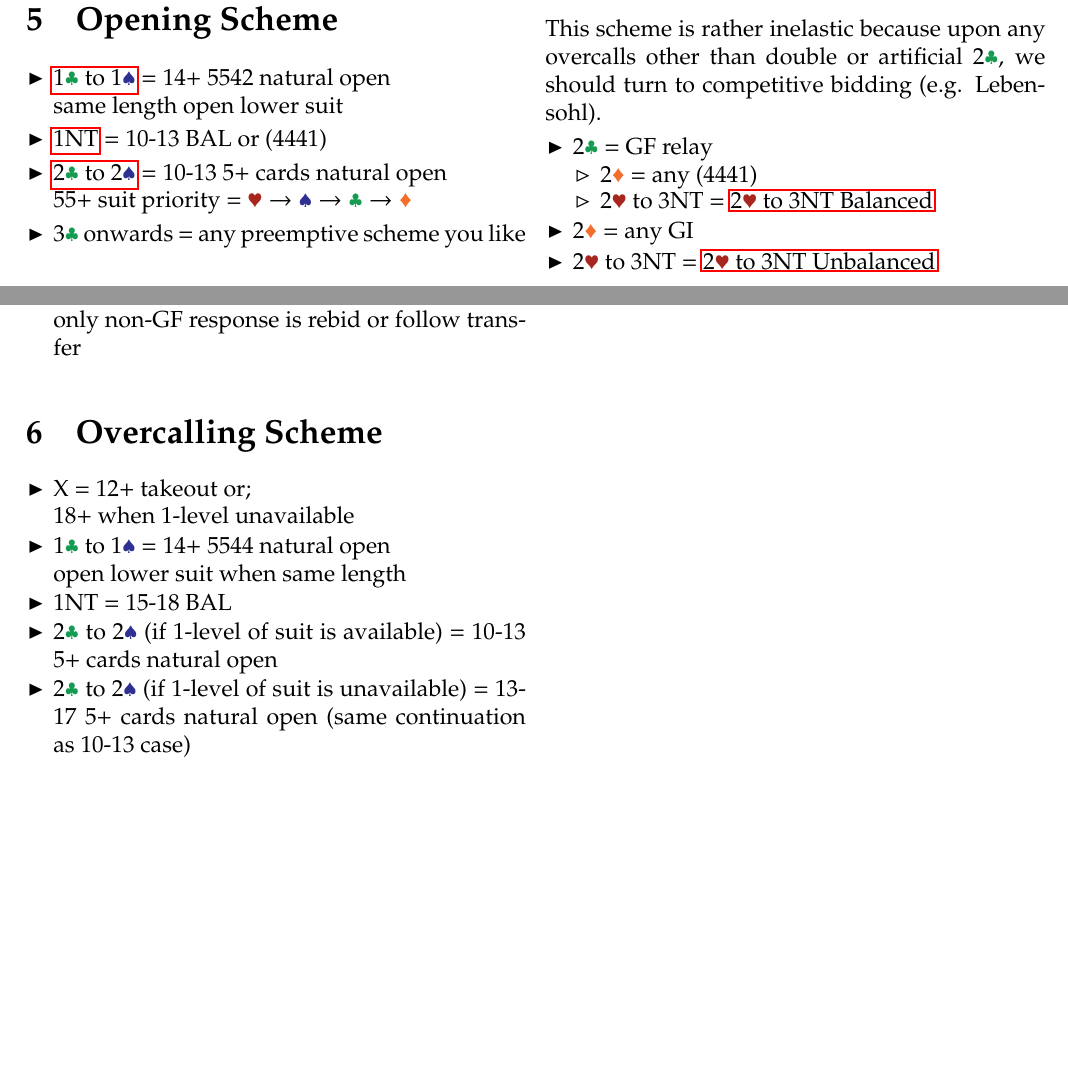
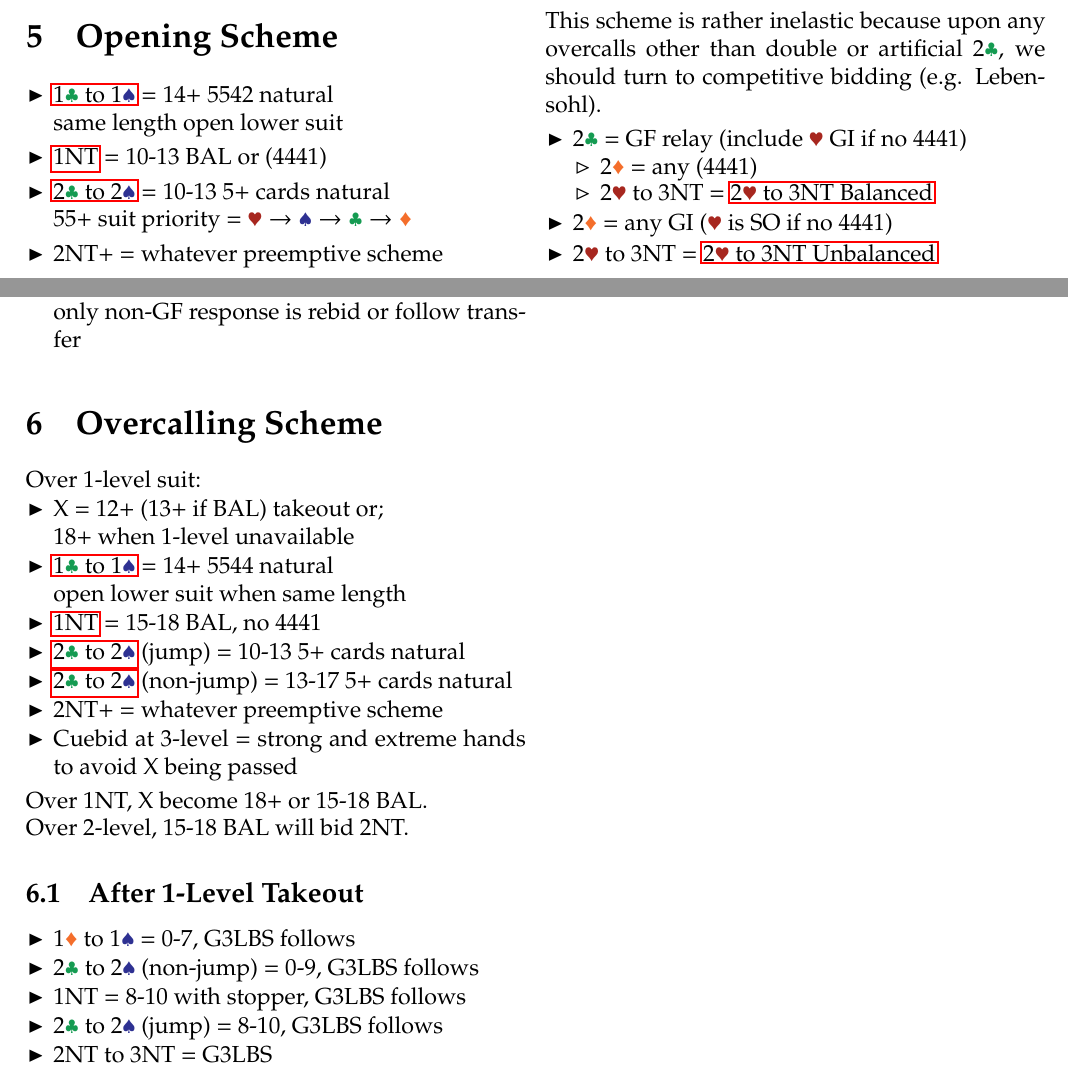
Before and after one commit to orychung/scarlet, a LaTeX document (systems/RULER/tex/ruler.tex, which reads texTemplate/system.tex): two parts of pages 3 and 4 of 4, joined at a grey line, cut so that both start at the same text, the shorter picture padded with empty space. Compiled offline with pdfLaTeX.

Commit message:
format alignment and fixing grammatical mistakes

```diff
--- a/systems/RULER/tex/ruler.tex
+++ b/systems/RULER/tex/ruler.tex
@@ -216,12 +213,12 @@ To be used after 2$\ddd$ = any GI.
 
 \section{Opening Scheme}
 \begin{itemize}
-    \item \hyperref[sec:strong-1]{1$\ccc$ to 1$\sss$} = 14+ 5542 natural open \\
+    \item \hyperref[sec:strong-1]{1$\ccc$ to 1$\sss$} = 14+ 5542 natural \\
     same length open lower suit
     \item \hyperref[sec:1n]{1NT} = 10-13 BAL or (4441)
-    \item \hyperref[sec:intermediate-2]{2$\ccc$ to 2$\sss$} = 10-13 5+ cards natural open \\
+    \item \hyperref[sec:intermediate-2]{2$\ccc$ to 2$\sss$} = 10-13 5+ cards natural \\
         55+ suit priority = $\hscd$
-    \item 3$\ccc$ onwards = any preemptive scheme you like
+    \item 2NT+ = whatever preemptive scheme
 \end{itemize}
 
 \subsection{After Strong 1 Open}\label{sec:strong-1}
@@ -278,12 +275,12 @@ To be used after 2$\ddd$ = any GI.
 This scheme is rather inelastic because upon any overcalls other than double or artificial 2$\ccc$, we should turn to competitive bidding (e.g. Lebensohl).
 
 \begin{itemize}
-    \item 2$\ccc$ = GF relay
+    \item 2$\ccc$ = GF relay (include $\hhh$ GI if no 4441)
     \begin{itemize}
         \item 2$\ddd$ = any (4441)
         \item 2$\hhh$ to 3NT = \nameref{sec:2h-3nt-bal}
     \end{itemize}
-    \item 2$\ddd$ = any GI
+    \item 2$\ddd$ = any GI ($\hhh$ is SO if no 4441)
     \item 2$\hhh$ to 3NT = \nameref{sec:2h-3nt-unbal}
 \end{itemize}
 
@@ -297,18 +294,35 @@ This scheme is rather inelastic because upon any overcalls other than double or
 \end{itemize}
 
 \section{Overcalling Scheme}
+Over 1-level suit:
 \begin{itemize}
-    \item X = 12+ takeout or; \\
+    \item X = 12+ (13+ if BAL) takeout or; \\
         18+ when 1-level unavailable
-    \item 1$\ccc$ to 1$\sss$ = 14+ 5544 natural open \\
+    \item \hyperref[sec:strong-1]{1$\ccc$ to 1$\sss$} = 14+ 5544 natural \\
         open lower suit when same length
-    \item 1NT = 15-18 BAL
-    \item 2$\ccc$ to 2$\sss$ (if 1-level of suit is available) = 10-13 5+ cards natural open
-    \item 2$\ccc$ to 2$\sss$ (if 1-level of suit is unavailable) = 13-17 5+ cards natural open (same continuation as 10-13 case)
+    \item \hyperref[sec:1n]{1NT} = 15-18 BAL, no 4441
+    \item \hyperref[sec:intermediate-2]{2$\ccc$ to 2$\sss$} (jump) = 10-13 5+ cards natural
+    \item \hyperref[sec:intermediate-2]{2$\ccc$ to 2$\sss$} (non-jump) = 13-17 5+ cards natural
+    \item 2NT+ = whatever preemptive scheme
+    \item Cuebid at 3-level = strong and extreme hands to avoid X being passed
+\end{itemize}
+
+\noindent Over 1NT, X become 18+ or 15-18 BAL.
+
+\noindent Over 2-level, 15-18 BAL will bid 2NT.
+
+\subsection{After 1-Level Takeout}
+\begin{itemize}
+    \item 1$\ddd$ to 1$\sss$ = 0-7, G3LBS follows
+    \item 2$\ccc$ to 2$\sss$ (non-jump) = 0-9, G3LBS follows
+    \item 1NT = 8-10 with stopper, G3LBS follows
+    \item 2$\ccc$ to 2$\sss$ (jump) = 8-10, G3LBS follows
+    \item 2NT to 3NT = G3LBS
 \end{itemize}
 
 \columnbreak
 $$\hhh\sss\ccc\ddd~The~end~\hhh\sss\ccc\ddd$$
 
+\end{CJK*}
 \end{multicols}
 \end{document}
--- a/texTemplate/system.tex
+++ b/texTemplate/system.tex
@@ -5,6 +5,7 @@
 \usepackage{hyperref}
 \usepackage{graphicx} % Required for inserting images
 \usepackage{CJKutf8} % Required for CJK
+\usepackage{bxcjkjatype} % Required for Gothic(gc)
 \usepackage[dvipsnames]{xcolor} % Required for \textcolor
 \usepackage{pxfonts} % Required for solid diamond / heart symbol
 \usepackage{enumitem}
```
Also changed, not shown: systems/G3LBS/tex/g3lbs.tex (+2 -4 lines), systems/JETSO/tex/jetso.tex (+16 -6 lines), systems/G3LBS/tex/g3lbs.pdf, systems/JETSO/tex/jetso.pdf, systems/RULER/tex/ruler.pdf, systems/RULER/tex/ruler.tex (5 more changed lines).
